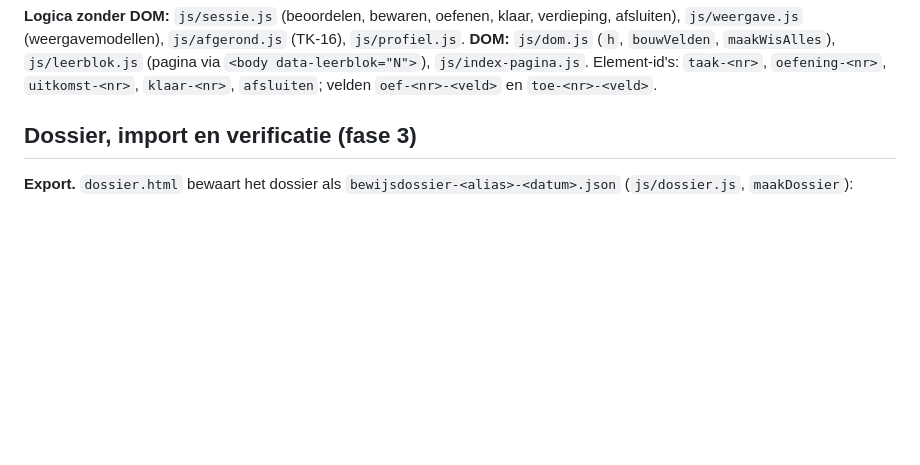
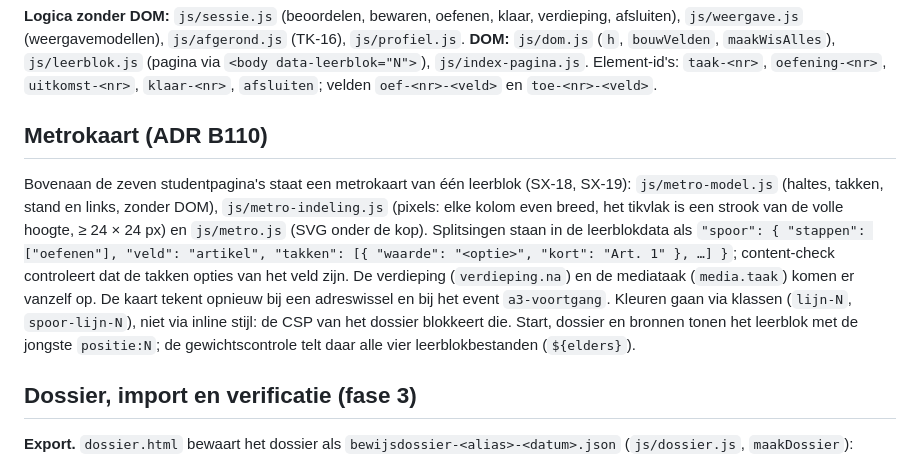
Before and after one commit to hanbedrijfskunde/a3-learning, a Markdown page: README.md, the part around the change. Drawn GitHub-style; blank space fills up the shorter version.

Commit message:
B110: README beschrijft de metrokaart
Co-Authored-By: Claude Opus 5.5 <noreply@anthropic.com>

```diff
--- a/README.md
+++ b/README.md
@@ -56,6 +56,10 @@ Losse controles die ook in `node --test` zitten: `node tools/contrast-check.mjs`
 **Opslag `js/store.js`.** `maakStore(opslag)` met `save(record)` (valideert, zet `versie` op vorige + 1, bewaart alle versies), `get(id)`, `versions(id)` (oudste eerst), `ids()`, `clear()`; daarnaast `getMeta/setMeta/verwijderMeta` voor alles wat geen bewijs is (profiel, oefeninvoer, klaar, verdieping, volgende stap van het leerblok). `geheugenOpslag()` voor tests; `kiesOpslag()` valt terug op geheugen als de browser opslag blokkeert. Alle sleutels beginnen met `a3l:`.
 
 **Logica zonder DOM:** `js/sessie.js` (beoordelen, bewaren, oefenen, klaar, verdieping, afsluiten), `js/weergave.js` (weergavemodellen), `js/afgerond.js` (TK-16), `js/profiel.js`. **DOM:** `js/dom.js` (`h`, `bouwVelden`, `maakWisAlles`), `js/leerblok.js` (pagina via `<body data-leerblok="N">`), `js/index-pagina.js`. Element-id's: `taak-<nr>`, `oefening-<nr>`, `uitkomst-<nr>`, `klaar-<nr>`, `afsluiten`; velden `oef-<nr>-<veld>` en `toe-<nr>-<veld>`.
+
+## Metrokaart (ADR B110)
+
+Bovenaan de zeven studentpagina's staat een metrokaart van één leerblok (SX-18, SX-19): `js/metro-model.js` (haltes, takken, stand en links, zonder DOM), `js/metro-indeling.js` (pixels: elke kolom even breed, het tikvlak is een strook van de volle hoogte, ≥ 24 × 24 px) en `js/metro.js` (SVG onder de kop). Splitsingen staan in de leerblokdata als `"spoor": { "stappen": ["oefenen"], "veld": "artikel", "takken": [{ "waarde": "<optie>", "kort": "Art. 1" }, …] }`; content-check controleert dat de takken opties van het veld zijn. De verdieping (`verdieping.na`) en de mediataak (`media.taak`) komen er vanzelf op. De kaart tekent opnieuw bij een adreswissel en bij het event `a3-voortgang`. Kleuren gaan via klassen (`lijn-N`, `spoor-lijn-N`), niet via inline stijl: de CSP van het dossier blokkeert die. Start, dossier en bronnen tonen het leerblok met de jongste `positie:N`; de gewichtscontrole telt daar alle vier leerblokbestanden (`${elders}`).
 
 ## Dossier, import en verificatie (fase 3)
 
```
